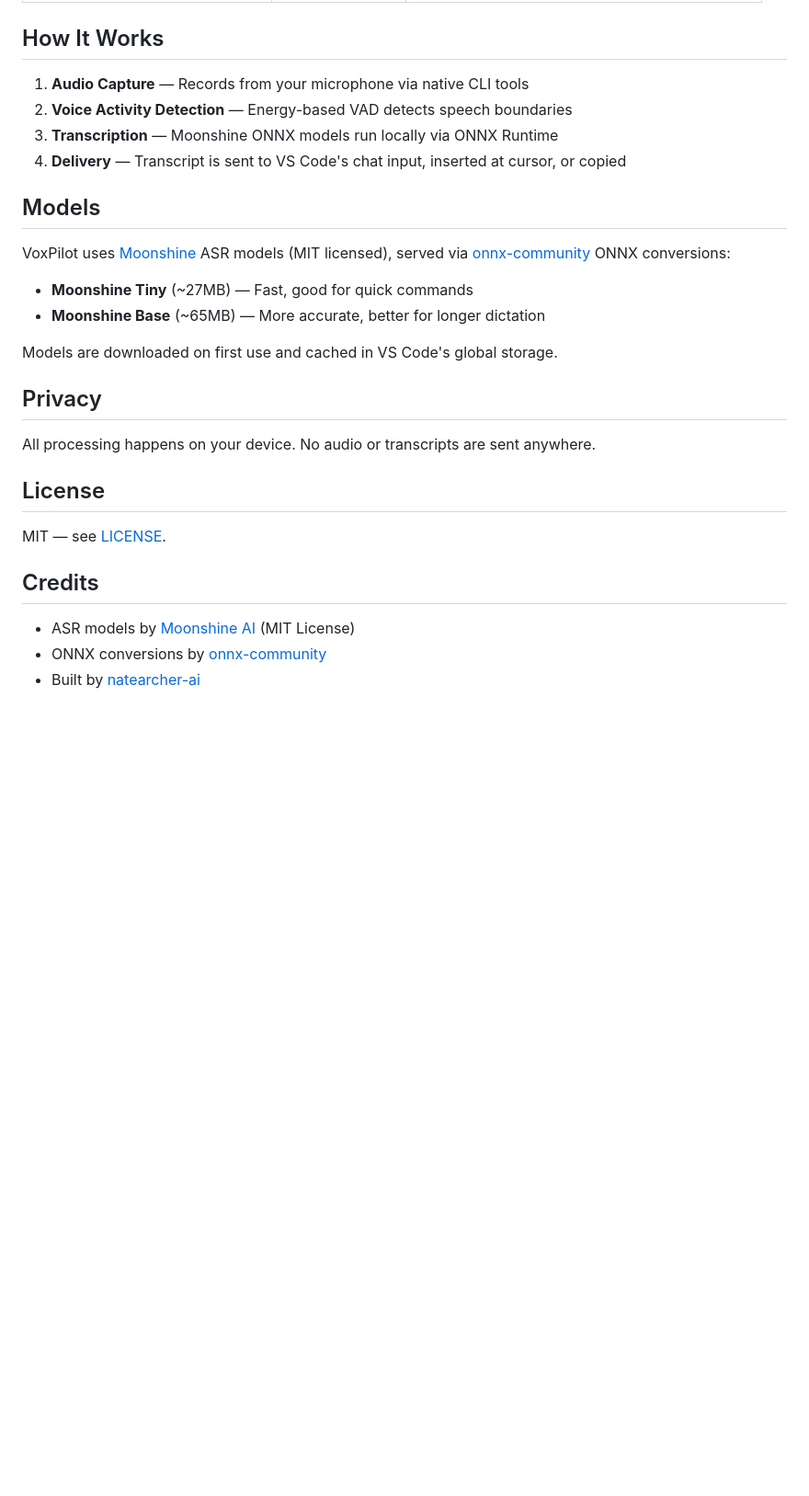
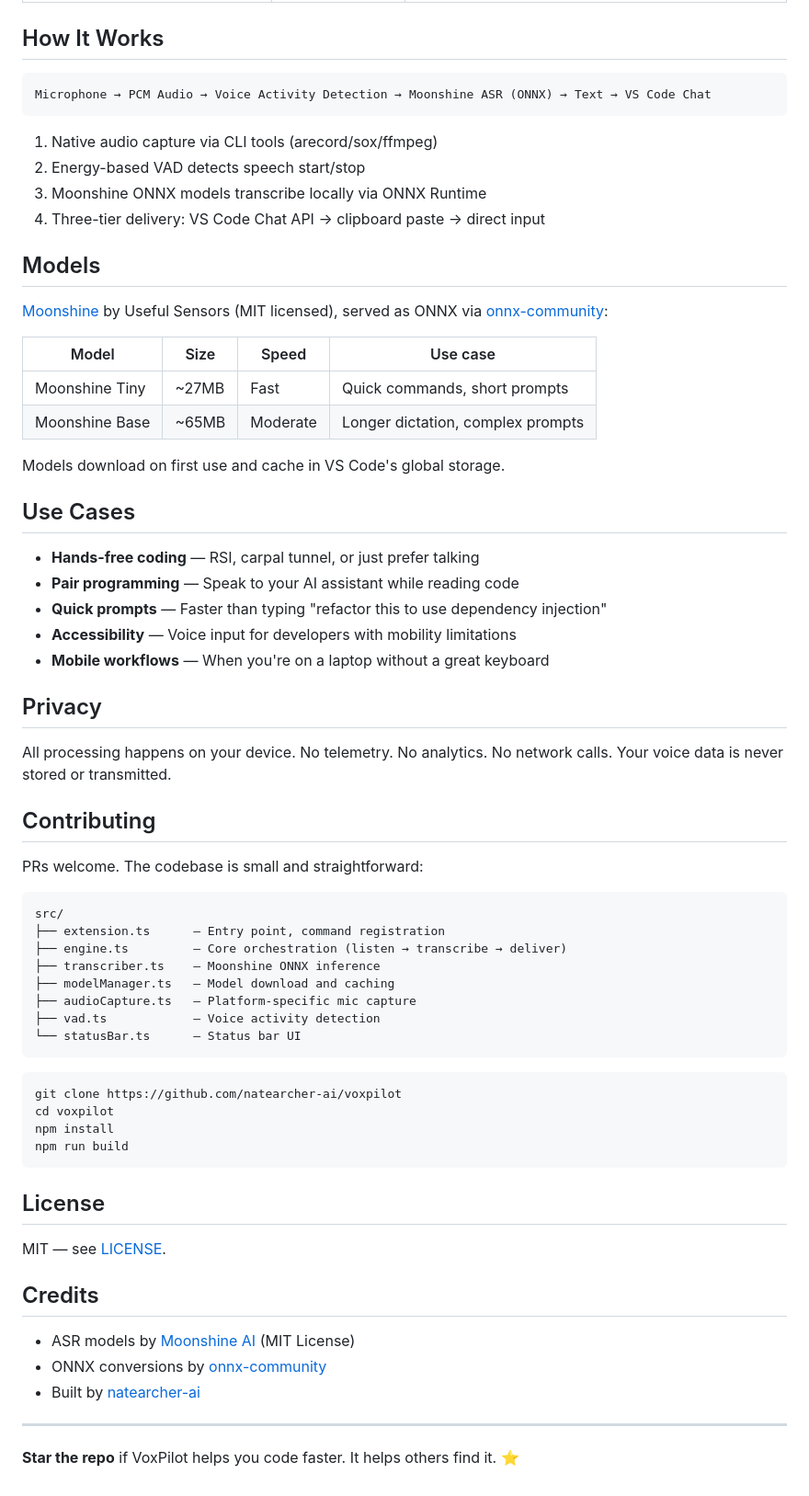
Before and after one commit to natearcher-ai/voxpilot, a Markdown page: README.md, the part around one of its changes. Shown at 92% size. GitHub-like rendering; blank space fills up the shorter version.

````diff
--- a/README.md
+++ b/README.md
@@ -53,23 +67,59 @@ VoxPilot checks for these on activation and warns you if none are found.
 
 ## How It Works
 
-1. **Audio Capture** — Records from your microphone via native CLI tools
-2. **Voice Activity Detection** — Energy-based VAD detects speech boundaries
-3. **Transcription** — Moonshine ONNX models run locally via ONNX Runtime
-4. **Delivery** — Transcript is sent to VS Code's chat input, inserted at cursor, or copied
+```
+Microphone → PCM Audio → Voice Activity Detection → Moonshine ASR (ONNX) → Text → VS Code Chat
+```
+
+1. Native audio capture via CLI tools (arecord/sox/ffmpeg)
+2. Energy-based VAD detects speech start/stop
+3. Moonshine ONNX models transcribe locally via ONNX Runtime
+4. Three-tier delivery: VS Code Chat API → clipboard paste → direct input
 
 ## Models
 
-VoxPilot uses [Moonshine](https://github.com/moonshine-ai/moonshine) ASR models (MIT licensed), served via [onnx-community](https://huggingface.co/onnx-community) ONNX conversions:
+[Moonshine](https://github.com/moonshine-ai/moonshine) by Useful Sensors (MIT licensed), served as ONNX via [onnx-community](https://huggingface.co/onnx-community):
 
-- **Moonshine Tiny** (~27MB) — Fast, good for quick commands
-- **Moonshine Base** (~65MB) — More accurate, better for longer dictation
+| Model | Size | Speed | Use case |
+|-------|------|-------|----------|
+| Moonshine Tiny | ~27MB | Fast | Quick commands, short prompts |
+| Moonshine Base | ~65MB | Moderate | Longer dictation, complex prompts |
 
-Models are downloaded on first use and cached in VS Code's global storage.
+Models download on first use and cache in VS Code's global storage.
+
+## Use Cases
+
+- **Hands-free coding** — RSI, carpal tunnel, or just prefer talking
+- **Pair programming** — Speak to your AI assistant while reading code
+- **Quick prompts** — Faster than typing "refactor this to use dependency injection"
+- **Accessibility** — Voice input for developers with mobility limitations
+- **Mobile workflows** — When you're on a laptop without a great keyboard
 
 ## Privacy
 
-All processing happens on your device. No audio or transcripts are sent anywhere.
+All processing happens on your device. No telemetry. No analytics. No network calls. Your voice data is never stored or transmitted.
+
+## Contributing
+
+PRs welcome. The codebase is small and straightforward:
+
+```
+src/
+├── extension.ts      — Entry point, command registration
+├── engine.ts         — Core orchestration (listen → transcribe → deliver)
+├── transcriber.ts    — Moonshine ONNX inference
+├── modelManager.ts   — Model download and caching
+├── audioCapture.ts   — Platform-specific mic capture
+├── vad.ts            — Voice activity detection
+└── statusBar.ts      — Status bar UI
+```
+
+```bash
+git clone https://github.com/natearcher-ai/voxpilot
+cd voxpilot
+npm install
+npm run build
+```
 
 ## License
 
@@ -80,3 +130,7 @@ MIT — see [LICENSE](LICENSE).
 - ASR models by [Moonshine AI](https://moonshine.ai) (MIT License)
 - ONNX conversions by [onnx-community](https://huggingface.co/onnx-community)
 - Built by [natearcher-ai](https://github.com/natearcher-ai)
+
+---
+
+**Star the repo** if VoxPilot helps you code faster. It helps others find it. ⭐
````
Also changed, not shown: other parts of README.md (+38 -24 lines).
